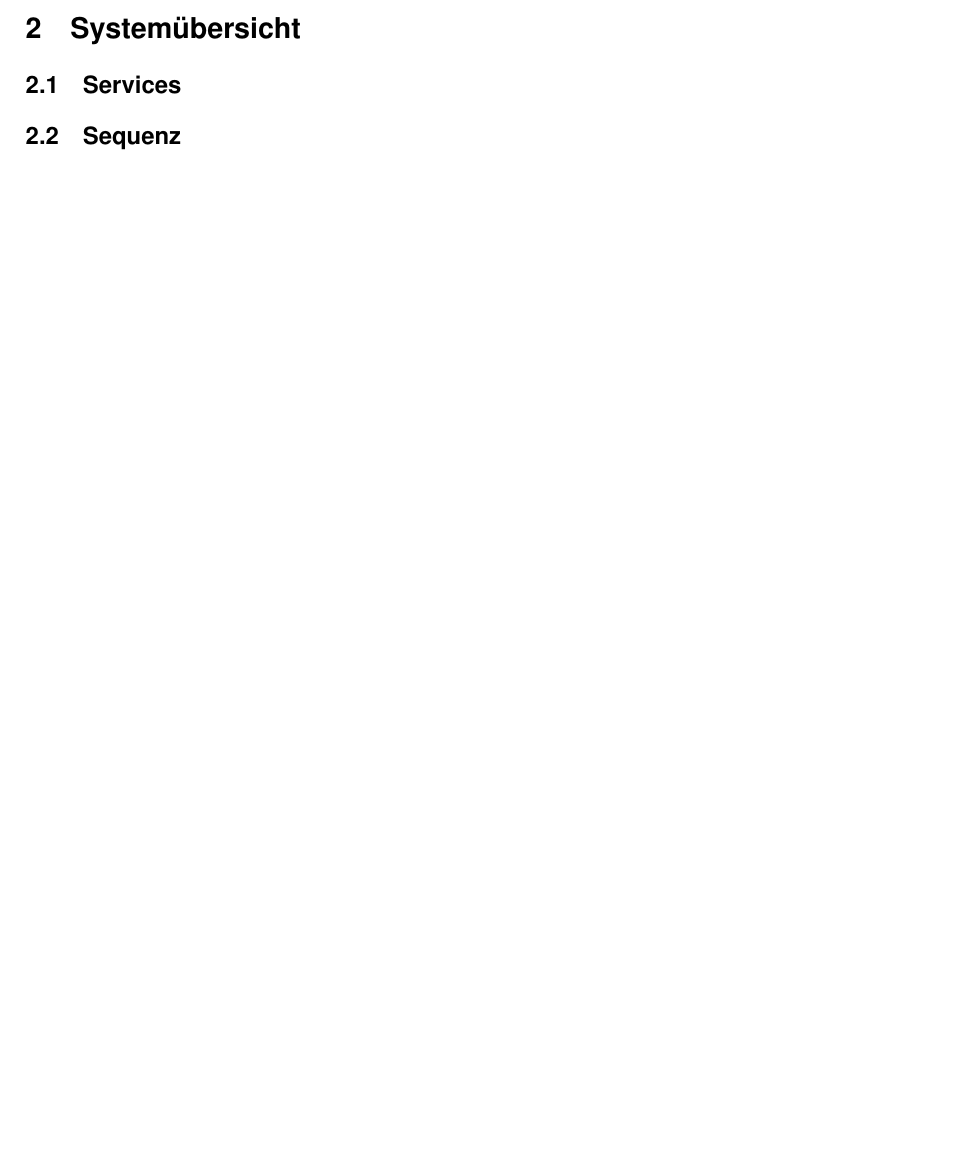
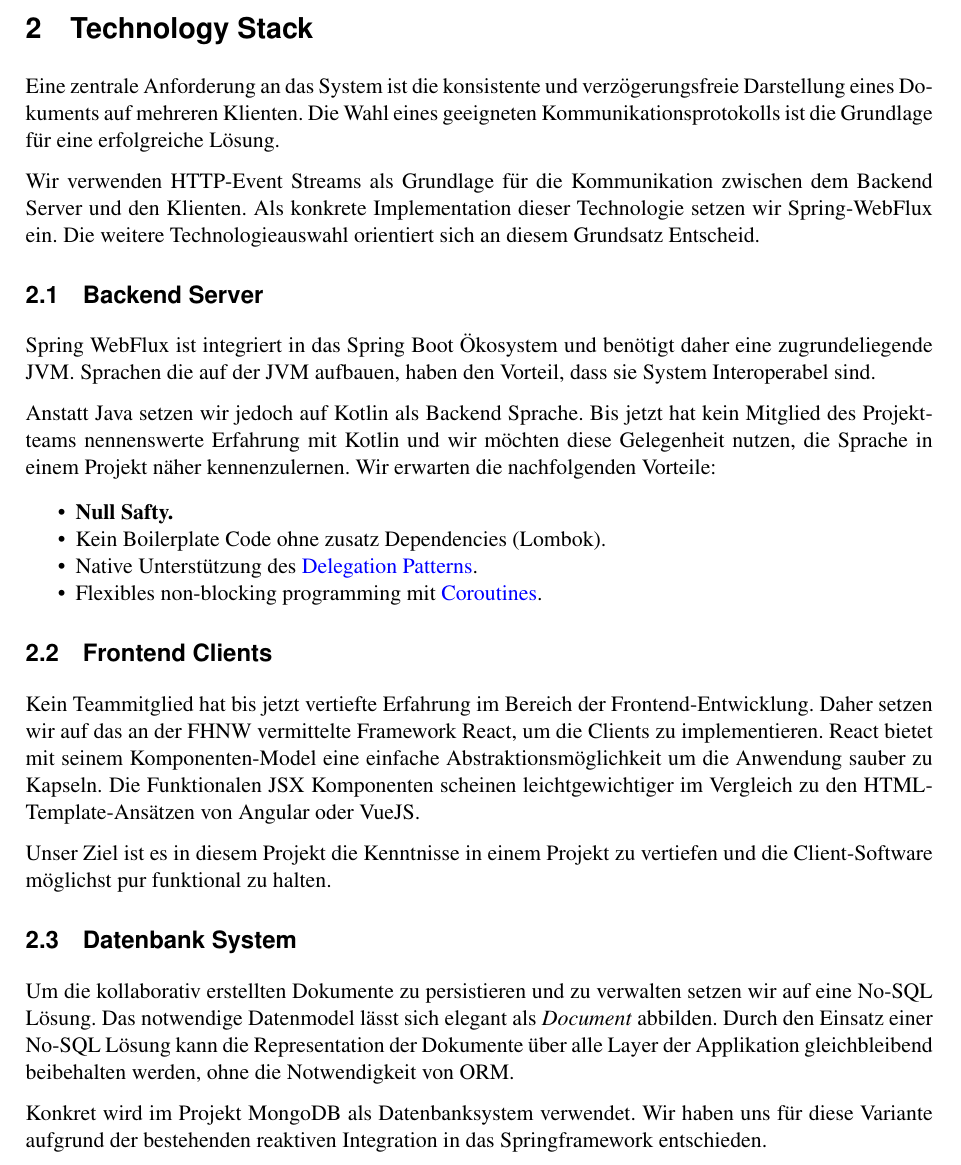
Before and after one commit to FHNW-WODSS-FS22/team-document-KZellweger, a LaTeX document (documentation/src/woweb_schmucki_villing_zellweger.tex, which reads documentation/src/sections/systemOverview.tex): part of page 4 of 18 before the commit and part of page 4 of 20 after it, cut at the place of the change, the shorter picture padded with empty space. Compiled offline with pdfLaTeX.

Commit message:
Add back teck stack

```diff
--- a/documentation/src/sections/systemOverview.tex
+++ b/documentation/src/sections/systemOverview.tex
@@ -0,0 +1,43 @@
+\section{Technology Stack}
+
+Eine zentrale Anforderung an das System ist die konsistente und verzögerungsfreie Darstellung eines Dokuments auf mehreren Klienten.
+Die Wahl eines geeigneten Kommunikationsprotokolls ist die Grundlage für eine erfolgreiche Lösung.
+
+Wir verwenden HTTP-Event Streams als Grundlage für die Kommunikation zwischen dem Backend Server und den Klienten.
+Als konkrete Implementation dieser Technologie setzen wir Spring-WebFlux ein.
+Die weitere Technologieauswahl orientiert sich an diesem Grundsatz Entscheid.
+
+\subsection{Backend Server}
+Spring WebFlux ist integriert in das Spring Boot Ökosystem und benötigt daher eine zugrundeliegende JVM\@.
+Sprachen die auf der JVM aufbauen, haben den Vorteil, dass sie System Interoperabel sind.
+
+Anstatt Java setzen wir jedoch auf Kotlin als Backend Sprache.
+Bis jetzt hat kein Mitglied des Projektteams nennenswerte Erfahrung mit Kotlin und wir möchten diese Gelegenheit nutzen,
+die Sprache in einem Projekt näher kennenzulernen.
+Wir erwarten die nachfolgenden Vorteile:
+
+\begin{itemize}
+    \item \textbf{Null Safty.}
+    \item Kein Boilerplate Code ohne zusatz Dependencies (Lombok).
+    \item Native Unterstützung des \textcolor{blue}{\href{https://en.wikipedia.org/wiki/Delegation_pattern}{Delegation Patterns}}.
+    \item Flexibles non-blocking programming mit \textcolor{blue}{\href{https://kotlinlang.org/docs/coroutines-overview.html}{Coroutines}}.
+\end{itemize}
+
+
+\subsection{Frontend Clients}
+Kein Teammitglied hat bis jetzt vertiefte Erfahrung im Bereich der Frontend-Entwicklung.
+Daher setzen wir auf das an der FHNW vermittelte Framework React, um die Clients zu implementieren.
+React bietet mit seinem Komponenten-Model eine einfache Abstraktionsmöglichkeit um die Anwendung sauber zu Kapseln.
+Die Funktionalen JSX Komponenten scheinen leichtgewichtiger im Vergleich zu den HTML-Template-Ansätzen von Angular oder VueJS\@.
+
+Unser Ziel ist es in diesem Projekt die Kenntnisse in einem Projekt zu vertiefen und die Client-Software möglichst pur funktional zu halten.
+
+
+\subsection{Datenbank System}
+Um die kollaborativ erstellten Dokumente zu persistieren und zu verwalten setzen wir auf eine No-SQL Lösung.
+Das notwendige Datenmodel lässt sich elegant als \emph{Document} abbilden.
+Durch den Einsatz einer No-SQL Lösung kann die Representation der Dokumente über alle Layer der Applikation gleichbleibend beibehalten werden,
+ohne die Notwendigkeit von ORM\@.
+
+Konkret wird im Projekt MongoDB als Datenbanksystem verwendet.
+Wir haben uns für diese Variante aufgrund der bestehenden reaktiven Integration in das Springframework entschieden.
```
Also changed, not shown: documentation/out/woweb_schmucki_villing_zellweger.pdf, documentation/src/sections/systemOverview.tex (8 more changed lines).
